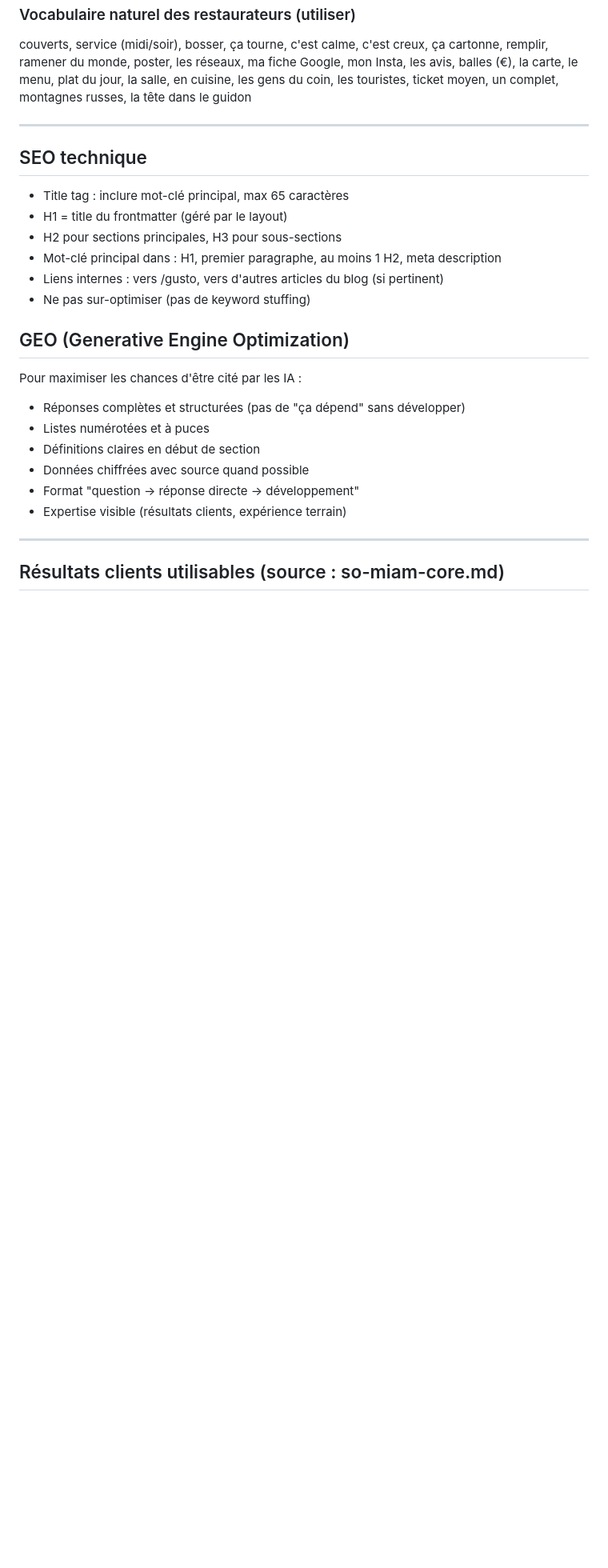
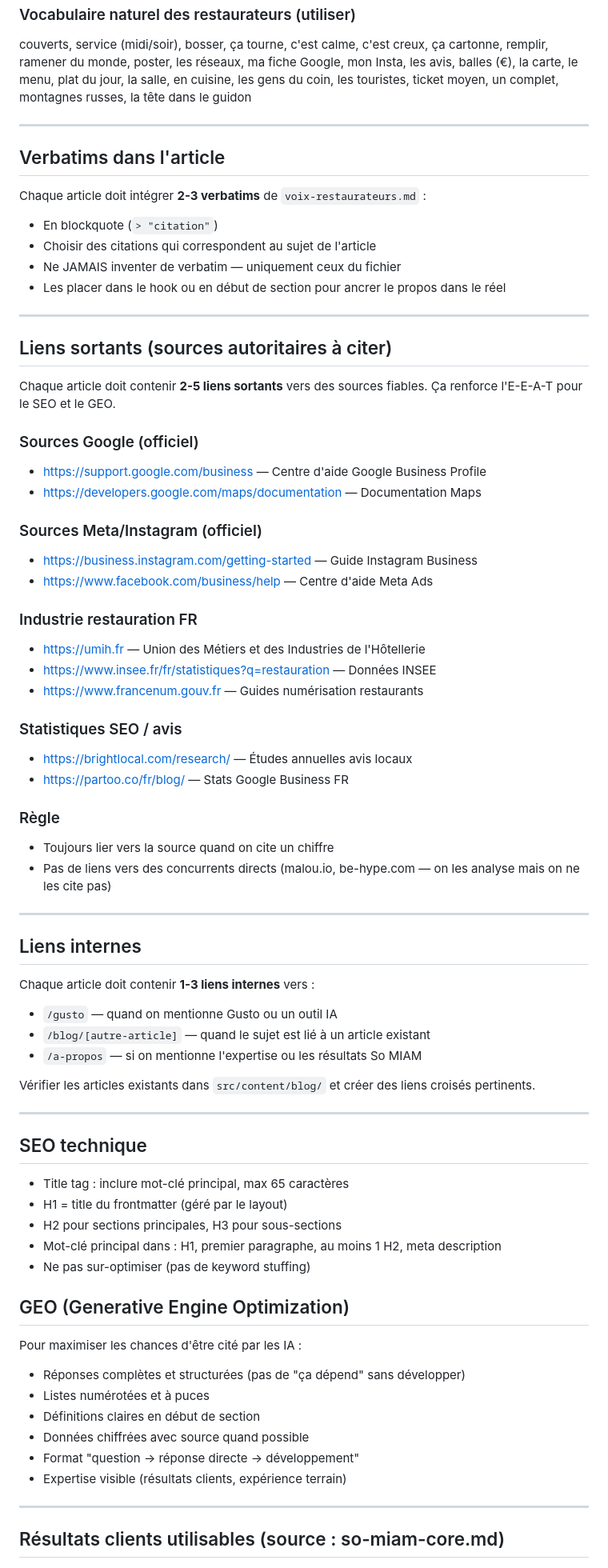
Before and after one commit to thomsso/somiam-site, a Markdown page: blog-instructions.md, the part around the change. Shown at 80% size. Rendered like a GitHub page; blank space fills up the shorter version.

Commit message:
fix: blog-instructions.md — ajout liens sortants/internes + verbatims dans écriture
Co-Authored-By: Claude Opus 4.6 (1M context) <noreply@anthropic.com>

```diff
--- a/blog-instructions.md
+++ b/blog-instructions.md
@@ -117,13 +117,60 @@ couverts, service (midi/soir), bosser, ça tourne, c'est calme, c'est creux, ça
 
 ---
 
+## Verbatims dans l'article
+
+Chaque article doit intégrer **2-3 verbatims** de `voix-restaurateurs.md` :
+- En blockquote (`> "citation"`)
+- Choisir des citations qui correspondent au sujet de l'article
+- Ne JAMAIS inventer de verbatim — uniquement ceux du fichier
+- Les placer dans le hook ou en début de section pour ancrer le propos dans le réel
+
+---
+
+## Liens sortants (sources autoritaires à citer)
+
+Chaque article doit contenir **2-5 liens sortants** vers des sources fiables. Ça renforce l'E-E-A-T pour le SEO et le GEO.
+
+### Sources Google (officiel)
+- https://support.google.com/business — Centre d'aide Google Business Profile
+- https://developers.google.com/maps/documentation — Documentation Maps
+
+### Sources Meta/Instagram (officiel)
+- https://business.instagram.com/getting-started — Guide Instagram Business
+- https://www.facebook.com/business/help — Centre d'aide Meta Ads
+
+### Industrie restauration FR
+- https://umih.fr — Union des Métiers et des Industries de l'Hôtellerie
+- https://www.insee.fr/fr/statistiques?q=restauration — Données INSEE
+- https://www.francenum.gouv.fr — Guides numérisation restaurants
+
+### Statistiques SEO / avis
+- https://brightlocal.com/research/ — Études annuelles avis locaux
+- https://partoo.co/fr/blog/ — Stats Google Business FR
+
+### Règle
+- Toujours lier vers la source quand on cite un chiffre
+- Pas de liens vers des concurrents directs (malou.io, be-hype.com — on les analyse mais on ne les cite pas)
+
+---
+
+## Liens internes
+
+Chaque article doit contenir **1-3 liens internes** vers :
+- `/gusto` — quand on mentionne Gusto ou un outil IA
+- `/blog/[autre-article]` — quand le sujet est lié à un article existant
+- `/a-propos` — si on mentionne l'expertise ou les résultats So MIAM
+
+Vérifier les articles existants dans `src/content/blog/` et créer des liens croisés pertinents.
+
+---
+
 ## SEO technique
 
 - Title tag : inclure mot-clé principal, max 65 caractères
 - H1 = title du frontmatter (géré par le layout)
 - H2 pour sections principales, H3 pour sous-sections
 - Mot-clé principal dans : H1, premier paragraphe, au moins 1 H2, meta description
-- Liens internes : vers /gusto, vers d'autres articles du blog (si pertinent)
 - Ne pas sur-optimiser (pas de keyword stuffing)
 
 ## GEO (Generative Engine Optimization)
```
